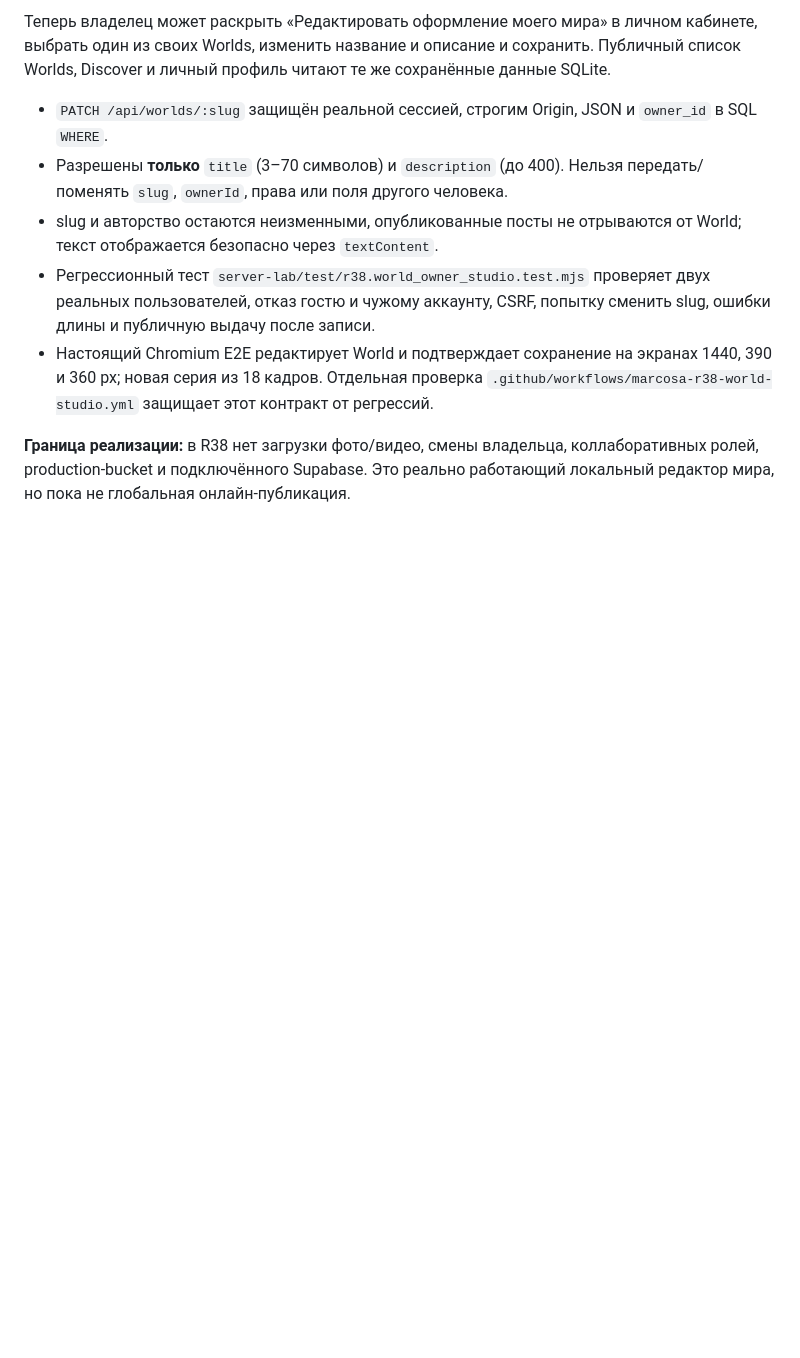
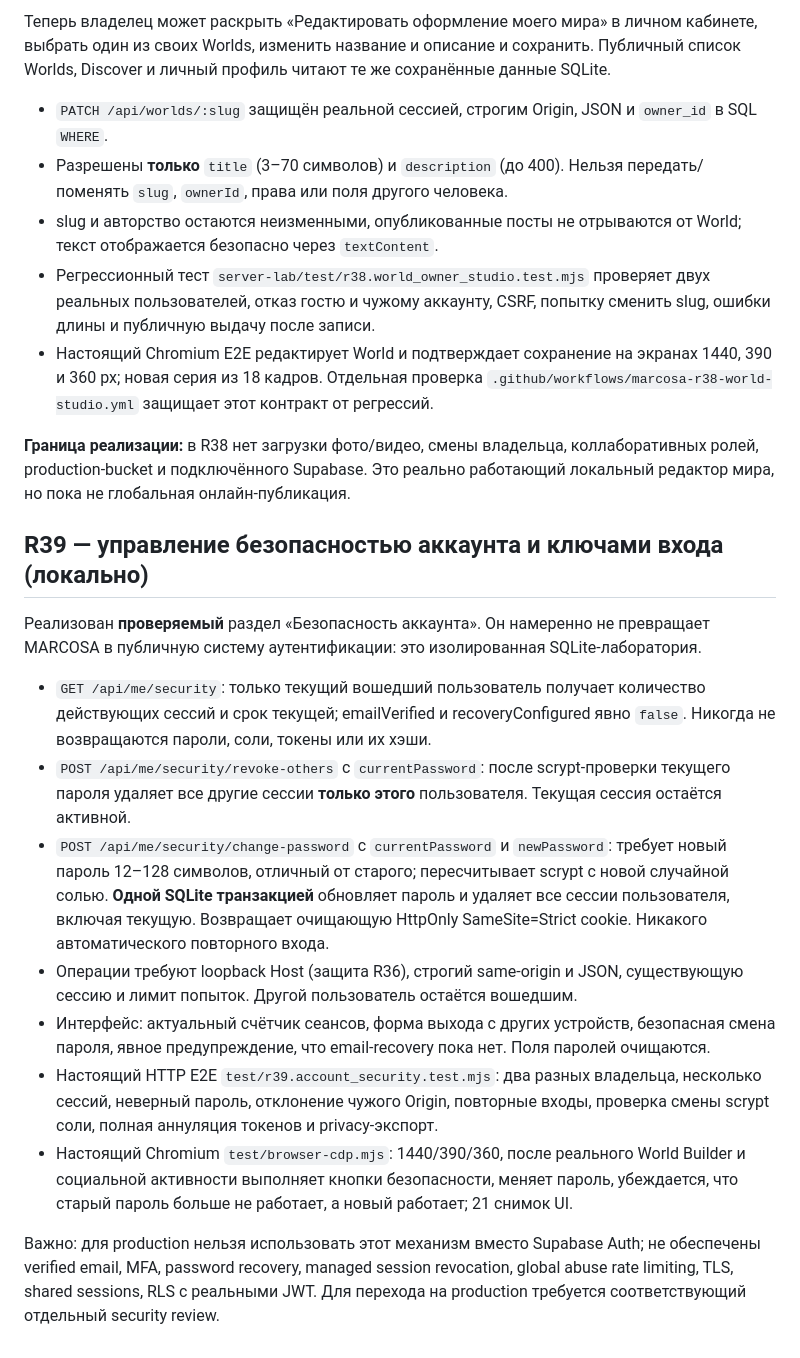
Before and after one commit to osmanosmanov6880-bot/marcosa-fusion, a Markdown page: server-lab/README.md, the part around the change. Rendered like a GitHub page; blank space fills up the shorter version.

Commit message:
R39: security operator guide, API, real-session QA and deployment restrictions

```diff
--- a/server-lab/README.md
+++ b/server-lab/README.md
@@ -136,3 +136,17 @@ R36 не превращает локальную лабораторию в пу
 - Настоящий Chromium E2E редактирует World и подтверждает сохранение на экранах 1440, 390 и 360 px; новая серия из 18 кадров. Отдельная проверка `.github/workflows/marcosa-r38-world-studio.yml` защищает этот контракт от регрессий.
 
 **Граница реализации:** в R38 нет загрузки фото/видео, смены владельца, коллаборативных ролей, production-bucket и подключённого Supabase. Это реально работающий локальный редактор мира, но пока не глобальная онлайн-публикация.
+
+## R39 — управление безопасностью аккаунта и ключами входа (локально)
+
+Реализован **проверяемый** раздел «Безопасность аккаунта». Он намеренно не превращает MARCOSA в публичную систему аутентификации: это изолированная SQLite-лаборатория.
+
+- `GET /api/me/security`: только текущий вошедший пользователь получает количество действующих сессий и срок текущей; emailVerified и recoveryConfigured явно `false`. Никогда не возвращаются пароли, соли, токены или их хэши.
+- `POST /api/me/security/revoke-others` с `currentPassword`: после scrypt-проверки текущего пароля удаляет все другие сессии **только этого** пользователя. Текущая сессия остаётся активной.
+- `POST /api/me/security/change-password` с `currentPassword` и `newPassword`: требует новый пароль 12–128 символов, отличный от старого; пересчитывает scrypt с новой случайной солью. **Одной SQLite транзакцией** обновляет пароль и удаляет все сессии пользователя, включая текущую. Возвращает очищающую HttpOnly SameSite=Strict cookie. Никакого автоматического повторного входа.
+- Операции требуют loopback Host (защита R36), строгий same-origin и JSON, существующую сессию и лимит попыток. Другой пользователь остаётся вошедшим.
+- Интерфейс: актуальный счётчик сеансов, форма выхода с других устройств, безопасная смена пароля, явное предупреждение, что email-recovery пока нет. Поля паролей очищаются.
+- Настоящий HTTP E2E `test/r39.account_security.test.mjs`: два разных владельца, несколько сессий, неверный пароль, отклонение чужого Origin, повторные входы, проверка смены scrypt соли, полная аннуляция токенов и privacy-экспорт.
+- Настоящий Chromium `test/browser-cdp.mjs`: 1440/390/360, после реального World Builder и социальной активности выполняет кнопки безопасности, меняет пароль, убеждается, что старый пароль больше не работает, а новый работает; 21 снимок UI.
+
+Важно: для production нельзя использовать этот механизм вместо Supabase Auth; не обеспечены verified email, MFA, password recovery, managed session revocation, global abuse rate limiting, TLS, shared sessions, RLS с реальными JWT. Для перехода на production требуется соответствующий отдельный security review.
```
